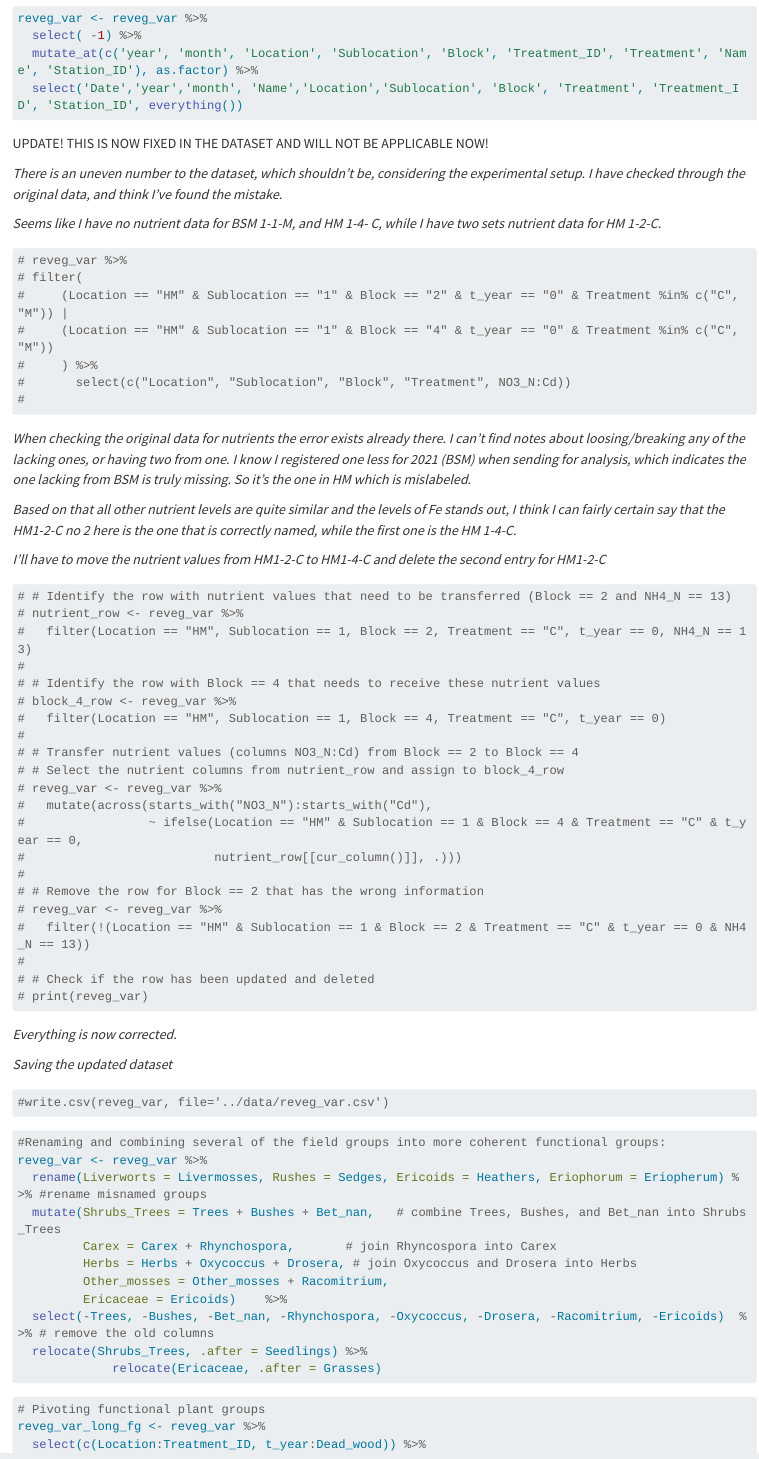
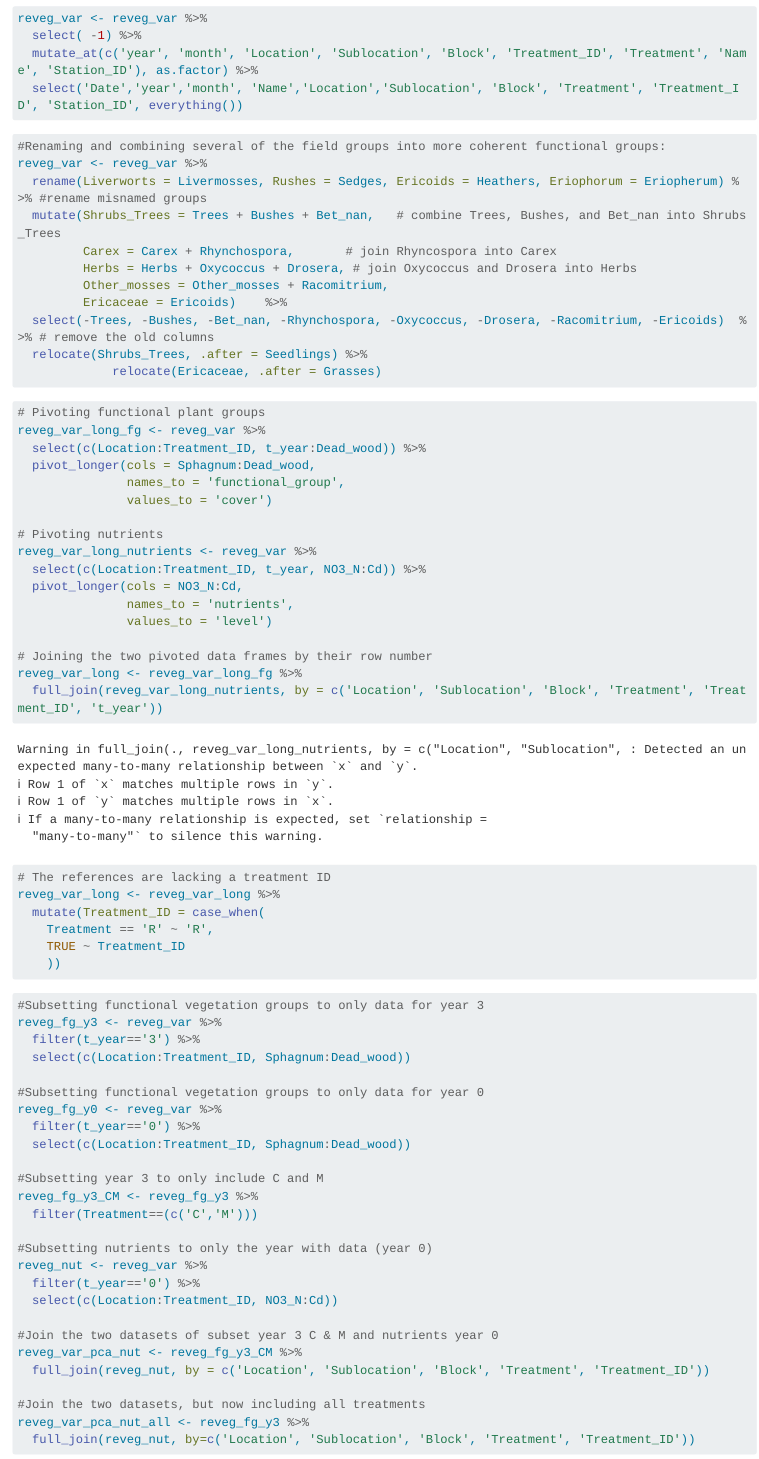
Before and after one commit to martef/GRAN_revegetation_new, a Quarto document (R/2.3b Exploratory analysis effect of mulch on functional plant groups and nutrients.qmd): the page in a window 1100 px wide, from 2750 px down. Rendered offline with R 4.5, knitr and Pandoc in place of Quarto, with nearby package versions; long lines of code are wrapped.

Commit message:
Update 2.3b - remove earlier check ups

````diff
--- a/R/2.3b Exploratory analysis effect of mulch on functional plant groups and nutrients.qmd
+++ b/R/2.3b Exploratory analysis effect of mulch on functional plant groups and nutrients.qmd
@@ -37,61 +37,6 @@ reveg_var <- reveg_var %>%
   select( -1) %>%
   mutate_at(c('year', 'month', 'Location', 'Sublocation', 'Block', 'Treatment_ID', 'Treatment', 'Name', 'Station_ID'), as.factor) %>%
   select('Date','year','month', 'Name','Location','Sublocation', 'Block', 'Treatment', 'Treatment_ID', 'Station_ID', everything())
-```
-
-UPDATE! THIS IS NOW FIXED IN THE DATASET AND WILL NOT BE APPLICABLE NOW!
-
-*There is an uneven number to the dataset, which shouldn't be, considering the experimental setup. I have checked through the original data, and think I've found the mistake.*
-
-*Seems like I have no nutrient data for BSM 1-1-M, and HM 1-4- C, while I have two sets nutrient data for HM 1-2-C.*
-
-```{r}
-# reveg_var %>%
-# filter(
-#     (Location == "HM" & Sublocation == "1" & Block == "2" & t_year == "0" & Treatment %in% c("C", "M")) |
-#     (Location == "HM" & Sublocation == "1" & Block == "4" & t_year == "0" & Treatment %in% c("C", "M"))
-#     ) %>%
-#       select(c("Location", "Sublocation", "Block", "Treatment", NO3_N:Cd))
-#
-
-```
-
-*When checking the original data for nutrients the error exists already there. I can't find notes about loosing/breaking any of the lacking ones, or having two from one. I know I registered one less for 2021 (BSM) when sending for analysis, which indicates the one lacking from BSM is truly missing. So it's the one in HM which is mislabeled.*
-
-*Based on that all other nutrient levels are quite similar and the levels of Fe stands out, I think I can fairly certain say that the HM1-2-C no 2 here is the one that is correctly named, while the first one is the HM 1-4-C.*
-
-*I'll have to move the nutrient values from HM1-2-C to HM1-4-C and delete the second entry for HM1-2-C*
-
-```{r}
-# # Identify the row with nutrient values that need to be transferred (Block == 2 and NH4_N == 13)
-# nutrient_row <- reveg_var %>%
-#   filter(Location == "HM", Sublocation == 1, Block == 2, Treatment == "C", t_year == 0, NH4_N == 13)
-#
-# # Identify the row with Block == 4 that needs to receive these nutrient values
-# block_4_row <- reveg_var %>%
-#   filter(Location == "HM", Sublocation == 1, Block == 4, Treatment == "C", t_year == 0)
-#
-# # Transfer nutrient values (columns NO3_N:Cd) from Block == 2 to Block == 4
-# # Select the nutrient columns from nutrient_row and assign to block_4_row
-# reveg_var <- reveg_var %>%
-#   mutate(across(starts_with("NO3_N"):starts_with("Cd"),
-#                 ~ ifelse(Location == "HM" & Sublocation == 1 & Block == 4 & Treatment == "C" & t_year == 0,
-#                          nutrient_row[[cur_column()]], .)))
-#
-# # Remove the row for Block == 2 that has the wrong information
-# reveg_var <- reveg_var %>%
-#   filter(!(Location == "HM" & Sublocation == 1 & Block == 2 & Treatment == "C" & t_year == 0 & NH4_N == 13))
-#
-# # Check if the row has been updated and deleted
-# print(reveg_var)
-```
-
-*Everything is now corrected.*
-
-*Saving the updated dataset*
-
-```{r}
-#write.csv(reveg_var, file='../data/reveg_var.csv')
 ```
 
 ```{r}
````
